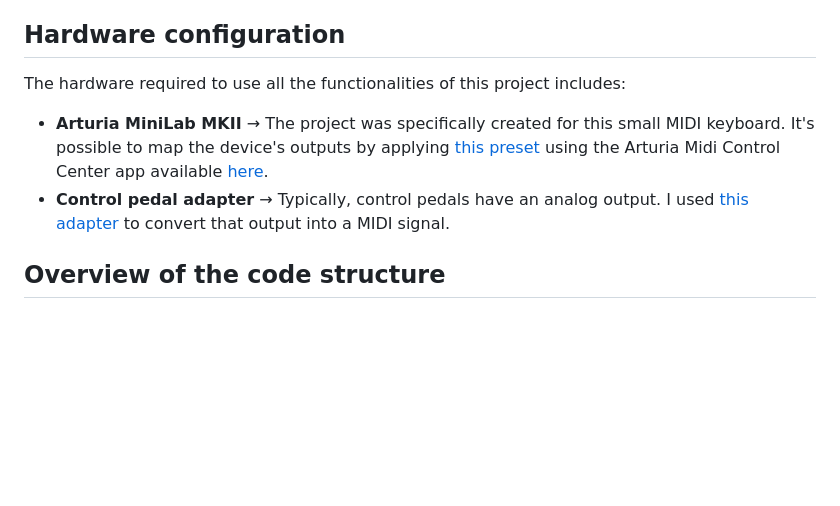
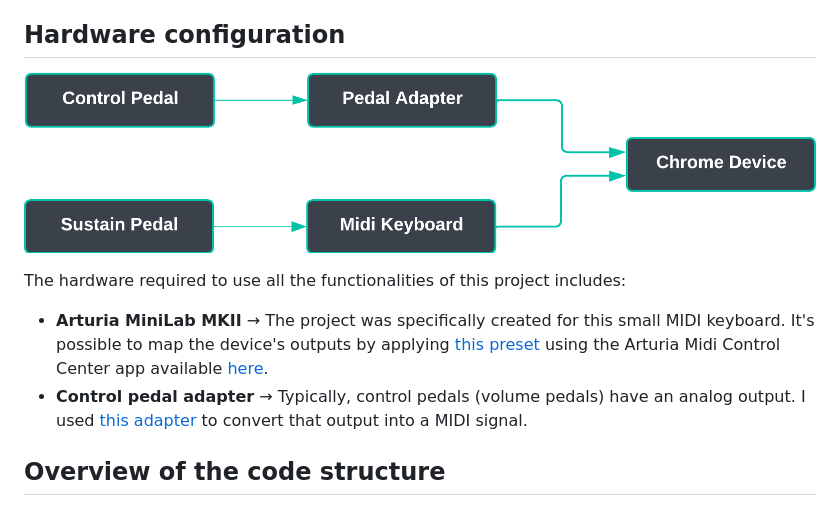
Before and after one commit to AngeloAntona/MiniLabSynth, a Markdown page: README.md, the part around the change printed below. Drawn GitHub-style; pictures changed too: ReadmeResources/hardwareConfigPic.png (added); blank space fills up the shorter version.

Commit message:
readme and readme's resources

```diff
--- a/README.md
+++ b/README.md
@@ -45,9 +45,11 @@ My code implements a 'synthesizer' that allows playing rhythmically and harmonic
 
 ## Hardware configuration
 
+![hrdwConfigPic](ReadmeResources/hardwareConfigPic.png)
+
 The hardware required to use all the functionalities of this project includes:
 * **Arturia MiniLab MKII** &rarr; The project was specifically created for this small MIDI keyboard. It's possible to map the device's outputs by applying [this preset](Preset.minilabmk2) using the Arturia Midi Control Center app available [here](https://www.arturia.com/support/downloads&manuals).
-* **Control pedal adapter** &rarr; Typically, control pedals have an analog output. I used [this adapter](https://beatbars.com/en/dual-to-midi.html) to convert that output into a MIDI signal.
+* **Control pedal adapter** &rarr; Typically, control pedals (volume pedals) have an analog output. I used [this adapter](https://beatbars.com/en/dual-to-midi.html) to convert that output into a MIDI signal.
 
 ## Overview of the code structure
 
```
Also changed, not shown: other parts of README.md (+3 -3 lines).
